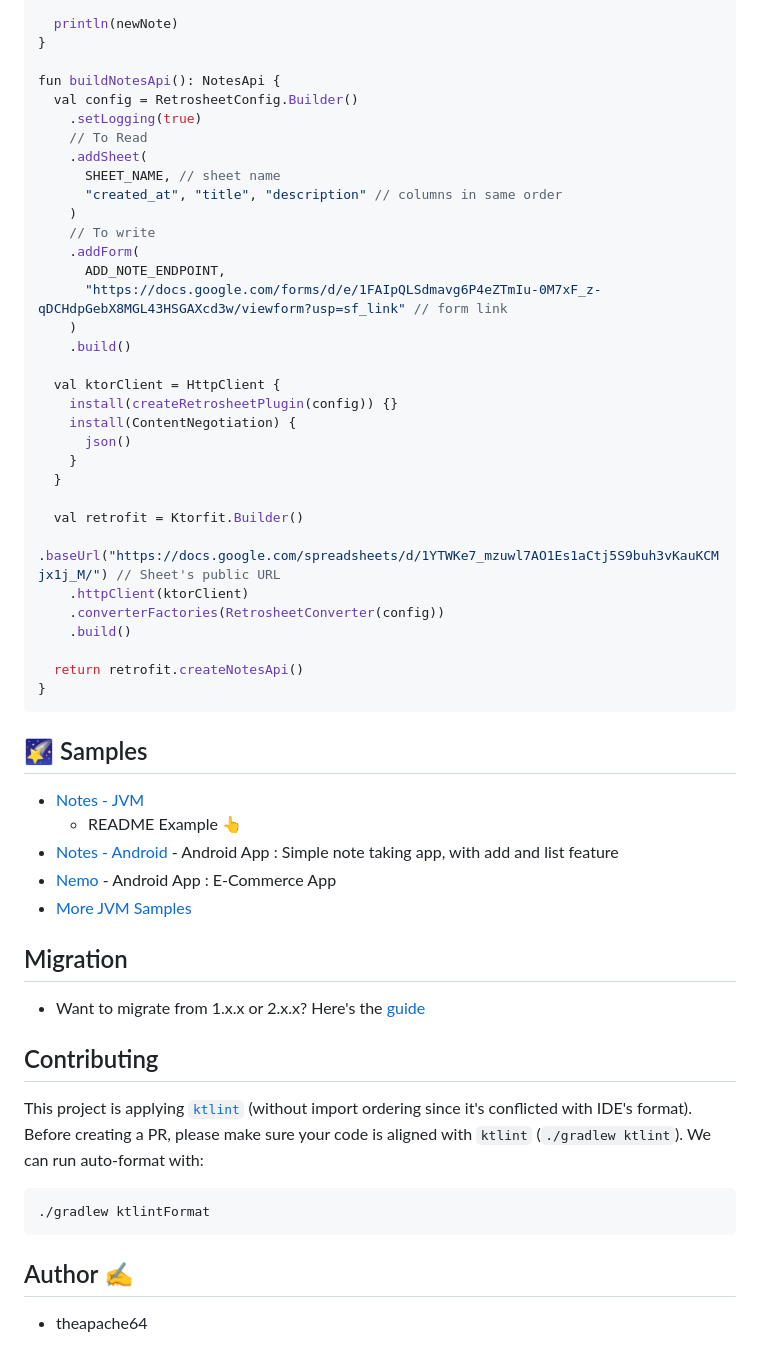
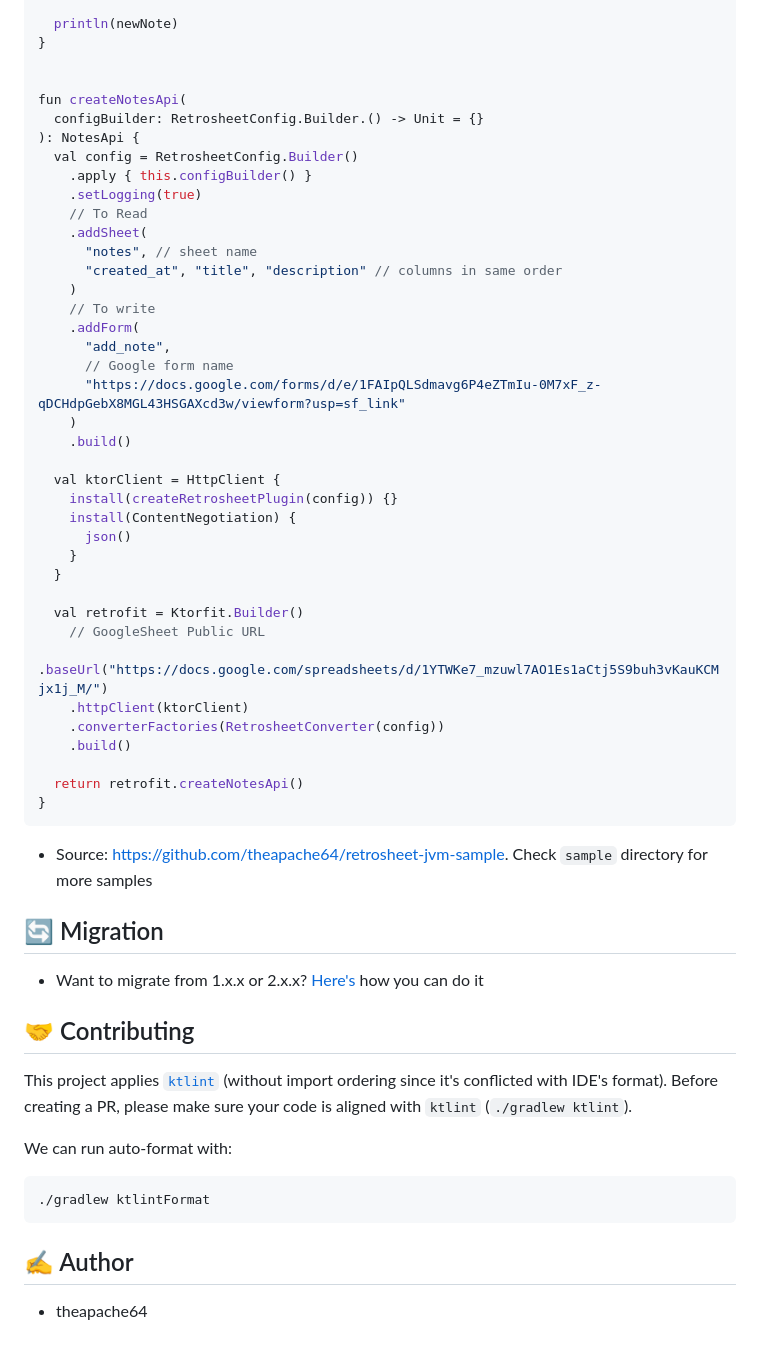
Before and after one commit to theapache64/retrosheet, a Markdown page: README.md, the part around one of its changes. Rendered like a GitHub page.

````diff
--- a/README.md
+++ b/README.md
@@ -133,18 +130,23 @@ suspend fun main() {
   println(newNote)
 }
 
-fun buildNotesApi(): NotesApi {
+
+fun createNotesApi(
+  configBuilder: RetrosheetConfig.Builder.() -> Unit = {}
+): NotesApi {
   val config = RetrosheetConfig.Builder()
+    .apply { this.configBuilder() }
     .setLogging(true)
     // To Read
     .addSheet(
-      SHEET_NAME, // sheet name
+      "notes", // sheet name
       "created_at", "title", "description" // columns in same order
     )
     // To write
     .addForm(
-      ADD_NOTE_ENDPOINT,
-      "https://docs.google.com/forms/d/e/1FAIpQLSdmavg6P4eZTmIu-0M7xF_z-qDCHdpGebX8MGL43HSGAXcd3w/viewform?usp=sf_link" // form link
+      "add_note",
+      // Google form name
+      "https://docs.google.com/forms/d/e/1FAIpQLSdmavg6P4eZTmIu-0M7xF_z-qDCHdpGebX8MGL43HSGAXcd3w/viewform?usp=sf_link"
     )
     .build()
 
@@ -156,7 +158,8 @@ fun buildNotesApi(): NotesApi {
   }
 
   val retrofit = Ktorfit.Builder()
-    .baseUrl("https://docs.google.com/spreadsheets/d/1YTWKe7_mzuwl7AO1Es1aCtj5S9buh3vKauKCMjx1j_M/") // Sheet's public URL
+    // GoogleSheet Public URL
+    .baseUrl("https://docs.google.com/spreadsheets/d/1YTWKe7_mzuwl7AO1Es1aCtj5S9buh3vKauKCMjx1j_M/")
     .httpClient(ktorClient)
     .converterFactories(RetrosheetConverter(config))
     .build()
@@ -164,28 +167,18 @@ fun buildNotesApi(): NotesApi {
   return retrofit.createNotesApi()
 }
 ```
+- Source: https://github.com/theapache64/retrosheet-jvm-sample. Check `sample` directory for more samples
 
-## 🌠 Samples
+## 🔄 Migration
+- Want to migrate from 1.x.x or 2.x.x? [Here's](https://github.com/theapache64/retrosheet-jvm-sample/commit/475df431575bf5c814b1fd37119fbdedd222c2f1) how you can do it
 
-- [Notes - JVM](https://github.com/theapache64/retrosheet/blob/master/src/main/kotlin/com/github/theapache64/retrosheet/sample/notes/Notes.kt)
-  - README Example 👆
-- [Notes - Android](https://github.com/theapache64/notes) - Android App : Simple note taking app, with add and list
-  feature
-- [Nemo](https://github.com/theapache64/nemo) - Android App :  E-Commerce App
-- [More JVM Samples](https://github.com/theapache64/retrosheet/tree/master/src/main/kotlin/com/github/theapache64/retrosheet/sample)
+## 🤝 Contributing
+This project applies [`ktlint`](https://ktlint.github.io/) (without import ordering since it's conflicted with IDE's format). Before creating a PR, please make sure your code is aligned with `ktlint` (`./gradlew ktlint`).
 
-## Migration
-- Want to migrate from 1.x.x or 2.x.x? Here's the  [guide](https://github.com/theapache64/retrosheet-jvm-sample/commit/475df431575bf5c814b1fd37119fbdedd222c2f1)
-
-## Contributing
-This project is applying [`ktlint`](https://ktlint.github.io/) (without import ordering since it's conflicted with IDE's
-format). Before creating a PR, please make sure your code is aligned with `ktlint` (`./gradlew ktlint`).
 We can run auto-format with:
 ```shell
 ./gradlew ktlintFormat
 ```
 
-
-## Author ✍️
-
+## ✍️ Author
 - theapache64
````
Also changed, not shown: other parts of README.md (+25 -28 lines).
